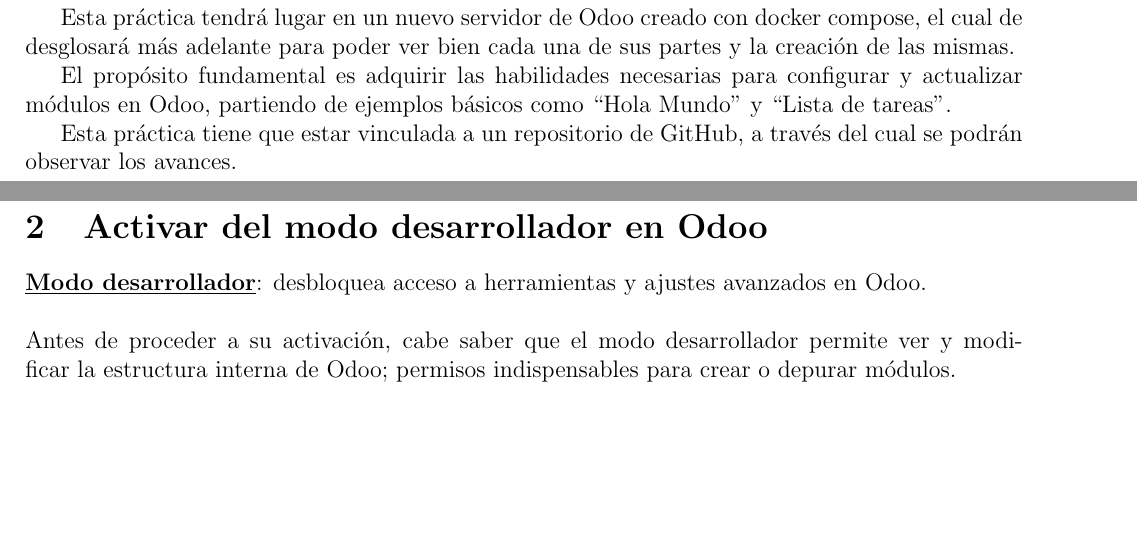
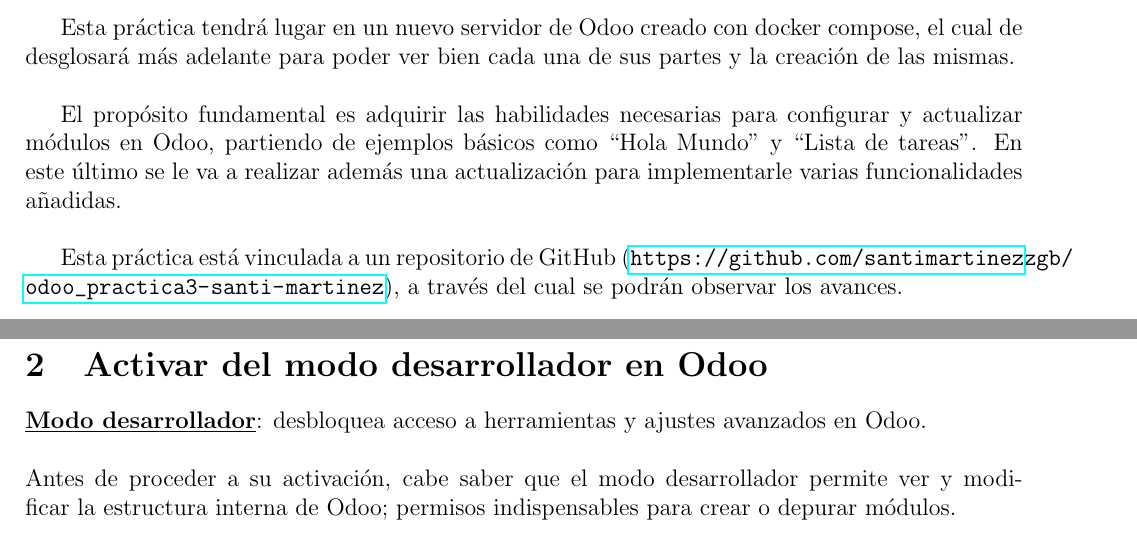
Before and after one commit to santimartinezzgb/odoo_practica3-santi-martinez, a LaTeX document (Documentación/Documentación.tex): two parts of pages 3 and 4 of 20, joined at a grey line, cut so that both start at the same text, the shorter picture padded with empty space. Compiled offline with pdfLaTeX.

Commit message:
Prueba personal de seguridad

```diff
--- a/Documentación/Documentación.tex
+++ b/Documentación/Documentación.tex
@@ -34,11 +34,15 @@
     \section{Introducción}
         Esta documentaicón desarrolla la \textbf{Práctica 3: Primeros módulos en Odoo}, cuyo objetivo principal es comprender el proceso de creación, instalación y personalización de módulos dentro del entorno de desarrollo Odoo.
 
+        \vspace{0.5cm}
         Esta práctica tendrá lugar en un nuevo servidor de Odoo creado con docker compose, el cual de desglosará más adelante para poder ver bien cada una de sus partes y la creación de las mismas.
 
-        El propósito fundamental es adquirir las habilidades necesarias para configurar y actualizar módulos en Odoo, partiendo de ejemplos básicos como “Hola Mundo” y “Lista de tareas”.
+        \vspace{0.5cm}
+        El propósito fundamental es adquirir las habilidades necesarias para configurar y actualizar módulos en Odoo, partiendo de ejemplos básicos como “Hola Mundo” y “Lista de tareas”. En este último se le va a realizar además una actualización para implementarle varias funcionalidades añadidas.
 
-        Esta práctica tiene que estar vinculada a un repositorio de GitHub, a través del cual se podrán observar los avances.
+        \vspace{0.5cm}
+        Esta práctica está vinculada a un repositorio de GitHub (\url{https://github.com/santimartinezzgb/odoo_practica3-santi-martinez}), a través del cual se podrán observar los avances.
+
 
     % ========================== ACTIVAR EL MODO DESARROLLADOR ==========================
     \newpage
```
Also changed, not shown: Documentación/Documentación.pdf, 5 other files.
